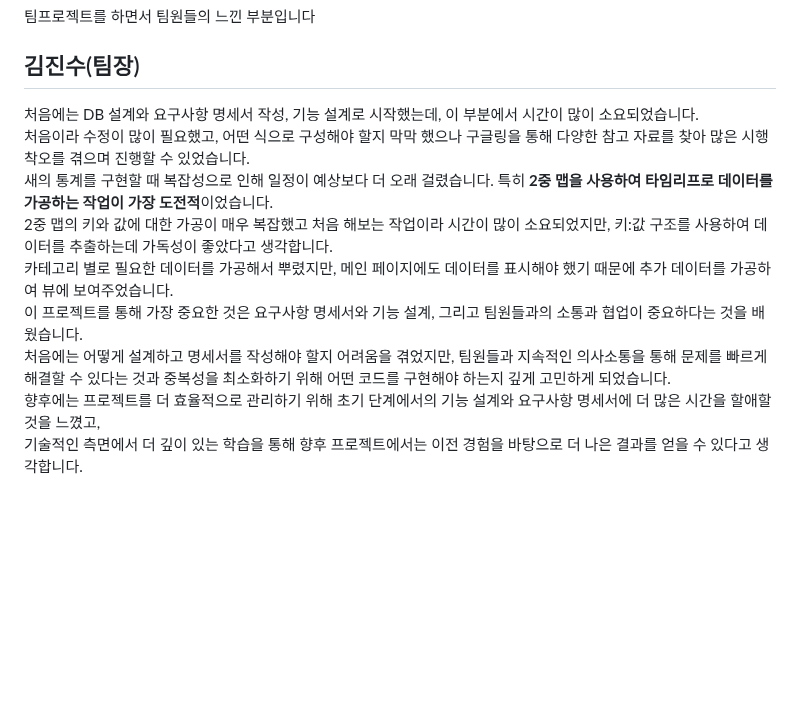
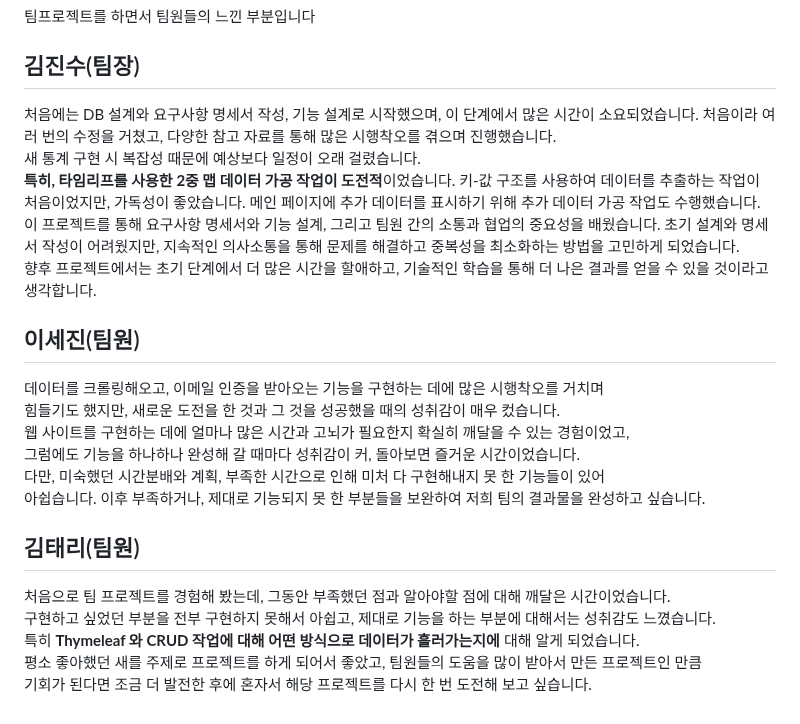
Before and after one commit to KIM0665/Project_Bridy, a Markdown page: README.md, the part around the change. Drawn GitHub-style; blank space fills up the shorter version.

```diff
--- a/README.md
+++ b/README.md
@@ -1818,12 +1818,25 @@ public class BirdListService {
 팀프로젝트를 하면서 팀원들의 느낀 부분입니다
 
 ## 김진수(팀장)
-처음에는 DB 설계와 요구사항 명세서 작성, 기능 설계로 시작했는데, 이 부분에서 시간이 많이 소요되었습니다. <br>
-처음이라 수정이 많이 필요했고, 어떤 식으로 구성해야 할지 막막 했으나 구글링을 통해 다양한 참고 자료를 찾아 많은 시행착오를 겪으며 진행할 수 있었습니다. <br>
-새의 통계를 구현할 때 복잡성으로 인해 일정이 예상보다 더 오래 걸렸습니다. 특히 **2중 맵을 사용하여 타임리프로 데이터를 가공하는 작업이 가장 도전적**이었습니다. <br>
-2중 맵의 키와 값에 대한 가공이 매우 복잡했고 처음 해보는 작업이라 시간이 많이 소요되었지만, 키:값 구조를 사용하여 데이터를 추출하는데 가독성이 좋았다고 생각합니다. <br>
-카테고리 별로 필요한 데이터를 가공해서 뿌렸지만, 메인 페이지에도 데이터를 표시해야 했기 때문에 추가 데이터를 가공하여 뷰에 보여주었습니다.  <br>
-이 프로젝트를 통해 가장 중요한 것은 요구사항 명세서와 기능 설계, 그리고 팀원들과의 소통과 협업이 중요하다는 것을 배웠습니다. <br>
-처음에는 어떻게 설계하고 명세서를 작성해야 할지 어려움을 겪었지만, 팀원들과 지속적인 의사소통을 통해 문제를 빠르게 해결할 수 있다는 것과 중복성을 최소화하기 위해 어떤 코드를 구현해야 하는지 깊게 고민하게 되었습니다. <br>
-향후에는 프로젝트를 더 효율적으로 관리하기 위해 초기 단계에서의 기능 설계와 요구사항 명세서에 더 많은 시간을 할애할 것을 느꼈고, <br>
-기술적인 측면에서 더 깊이 있는 학습을 통해 향후 프로젝트에서는 이전 경험을 바탕으로 더 나은 결과를 얻을 수 있다고 생각합니다. <br>
+처음에는 DB 설계와 요구사항 명세서 작성, 기능 설계로 시작했으며, 이 단계에서 많은 시간이 소요되었습니다. 처음이라 여러 번의 수정을 거쳤고, 다양한 참고 자료를 통해 많은 시행착오를 겪으며 진행했습니다.
+<br>
+새 통계 구현 시 복잡성 때문에 예상보다 일정이 오래 걸렸습니다. <br>
+**특히, 타임리프를 사용한 2중 맵 데이터 가공 작업이 도전적**이었습니다. 키-값 구조를 사용하여 데이터를 추출하는 작업이 처음이었지만, 가독성이 좋았습니다. 메인 페이지에 추가 데이터를 표시하기 위해 추가 데이터 가공 작업도 수행했습니다.
+<br>
+이 프로젝트를 통해 요구사항 명세서와 기능 설계, 그리고 팀원 간의 소통과 협업의 중요성을 배웠습니다. 초기 설계와 명세서 작성이 어려웠지만, 지속적인 의사소통을 통해 문제를 해결하고 중복성을 최소화하는 방법을 고민하게 되었습니다.
+<br>
+향후 프로젝트에서는 초기 단계에서 더 많은 시간을 할애하고, 기술적인 학습을 통해 더 나은 결과를 얻을 수 있을 것이라고 생각합니다.
+## 이세진(팀원)
+데이터를 크롤링해오고, 이메일 인증을 받아오는 기능을 구현하는 데에 많은 시행착오를 거치며 <br>
+힘들기도 했지만, 새로운 도전을 한 것과 그 것을 성공했을 때의 성취감이 매우 컸습니다. <br>
+웹 사이트를 구현하는 데에 얼마나 많은 시간과 고뇌가 필요한지 확실히 깨달을 수 있는 경험이었고, <br>
+그럼에도 기능을 하나하나 완성해 갈 때마다 성취감이 커, 돌아보면 즐거운 시간이었습니다. <br>
+다만, 미숙했던 시간분배와 계획, 부족한 시간으로 인해 미처 다 구현해내지 못 한 기능들이 있어 <br>
+아쉽습니다. 이후 부족하거나, 제대로 기능되지 못 한 부분들을 보완하여 저희 팀의 결과물을 완성하고 싶습니다.
+<br>
+## 김태리(팀원)
+처음으로 팀 프로젝트를  경험해 봤는데, 그동안 부족했던 점과 알아야할 점에 대해 깨달은 시간이었습니다. <br>
+구현하고 싶었던 부분을 전부 구현하지 못해서 아쉽고, 제대로 기능을 하는 부분에 대해서는 성취감도 느꼈습니다. <br>
+특히 **Thymeleaf 와 CRUD 작업에 대해 어떤 방식으로 데이터가 흘러가는지에** 대해 알게 되었습니다. <br>
+평소 좋아했던 새를 주제로 프로젝트를 하게 되어서 좋았고, 팀원들의 도움을 많이 받아서 만든 프로젝트인 만큼 <br>
+기회가 된다면 조금 더 발전한 후에 혼자서 해당 프로젝트를 다시 한 번 도전해 보고 싶습니다. <br>
```
